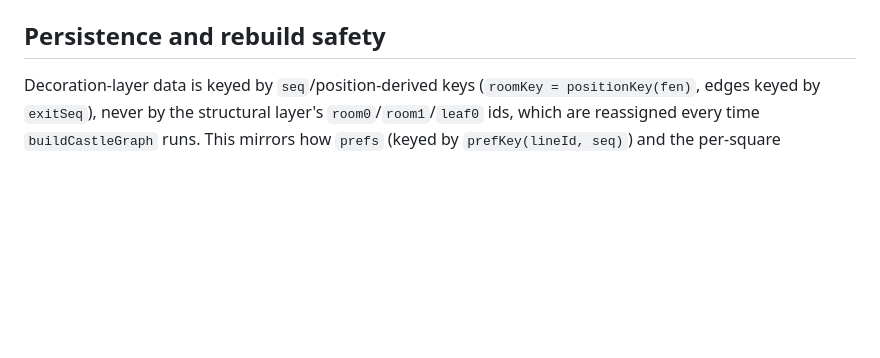
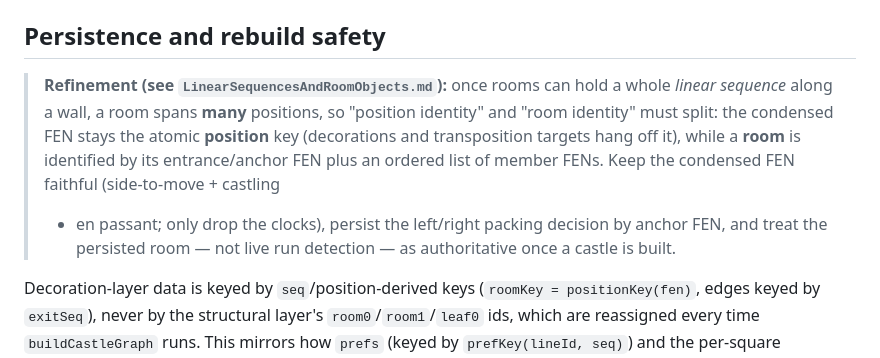
Before and after one commit to vorpalrobotics/repchess, a Markdown page: Documents/CastleDataModel.md, the part around the change. Drawn GitHub-style; blank space fills up the shorter version.

```diff
--- a/Documents/CastleDataModel.md
+++ b/Documents/CastleDataModel.md
@@ -201,6 +201,16 @@ source of truth.
 
 ## Persistence and rebuild safety
 
+> **Refinement (see `LinearSequencesAndRoomObjects.md`):** once rooms can hold a
+> whole *linear sequence* along a wall, a room spans **many** positions, so
+> "position identity" and "room identity" must split: the condensed FEN stays
+> the atomic **position** key (decorations and transposition targets hang off
+> it), while a **room** is identified by its entrance/anchor FEN plus an ordered
+> list of member FENs. Keep the condensed FEN faithful (side-to-move + castling
+> + en passant; only drop the clocks), persist the left/right packing decision
+> by anchor FEN, and treat the persisted room — not live run detection — as
+> authoritative once a castle is built.
+
 Decoration-layer data is keyed by `seq`/position-derived keys
 (`roomKey = positionKey(fen)`, edges keyed by `exitSeq`), never by the
 structural layer's `room0`/`room1`/`leaf0` ids, which are reassigned every
```
Also changed, not shown: Documents/CastleBuildingNotes.md (+6 -0 lines), Documents/LinearSequencesAndRoomObjects.md (added, +247 -0 lines).
